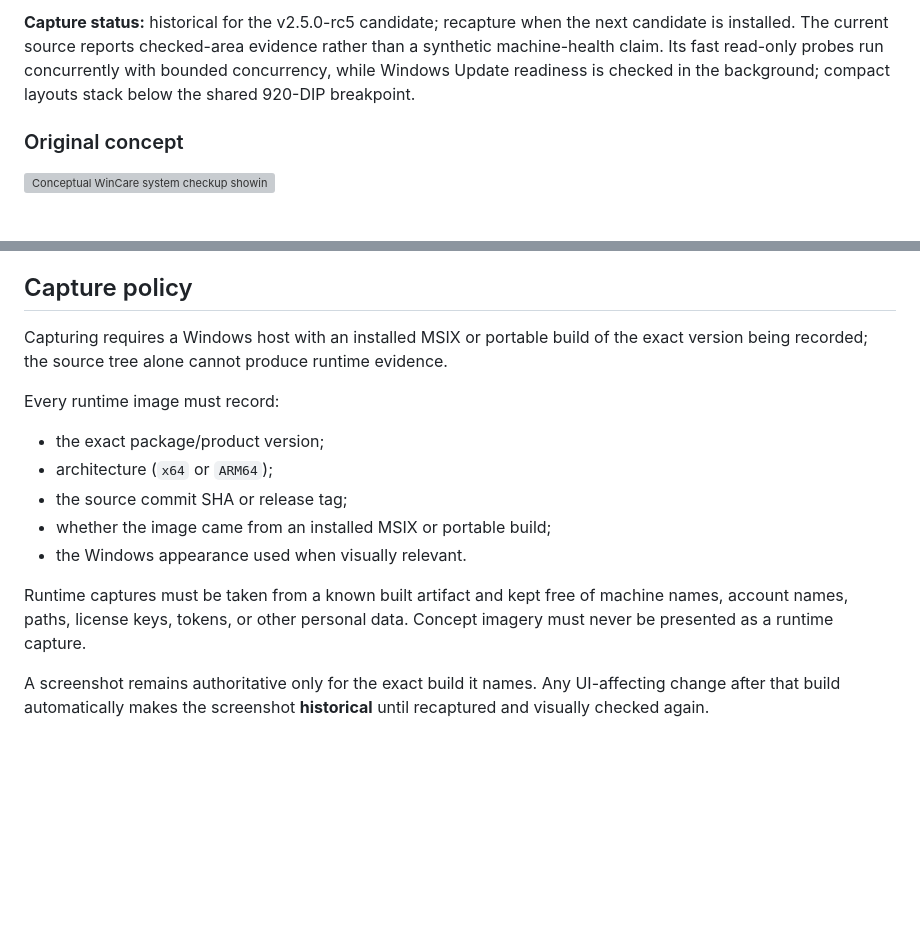
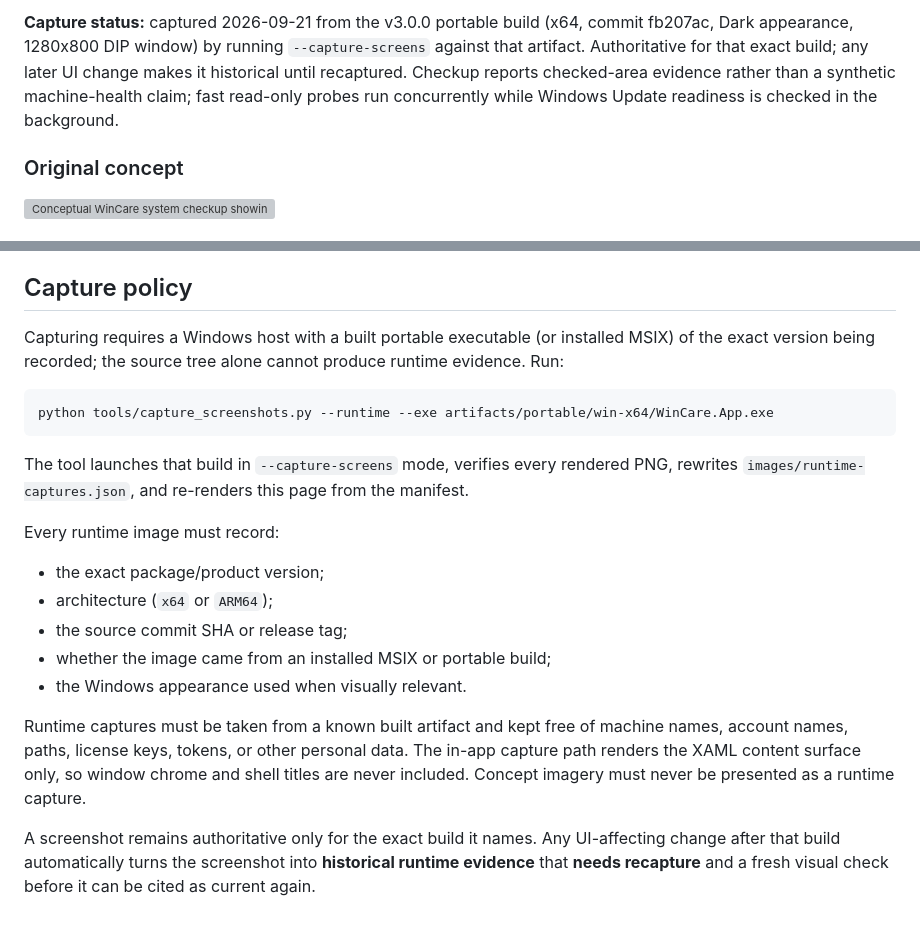
Before and after one commit to AmirrezaFarnamTaheri/WinCare, a Markdown page: docs/Screenshots.md, 2 parts joined by grey strips. GitHub-like rendering; blank space fills up the shorter version; grey boxes are pictures that could not be loaded.

````diff
--- a/docs/Screenshots.md
+++ b/docs/Screenshots.md
@@ -26,5 +28,5 @@ Each changed surface needs recapture from the new candidate before these images
 
-**Capture status:** historical for the v2.5.0-rc5 candidate; recapture when the next candidate is installed. The current source reports checked-area evidence rather than a synthetic machine-health claim. Its fast read-only probes run concurrently with bounded concurrency, while Windows Update readiness is checked in the background; compact layouts stack below the shared 920-DIP breakpoint.
+**Capture status:** captured 2026-09-21 from the v3.0.0 portable build (x64, commit fb207ac, Dark appearance, 1280x800 DIP window) by running `--capture-screens` against that artifact. Authoritative for that exact build; any later UI change makes it historical until recaptured. Checkup reports checked-area evidence rather than a synthetic machine-health claim; fast read-only probes run concurrently while Windows Update readiness is checked in the background.
 
 ### Original concept
 
@@ -54,7 +56,13 @@ Each changed surface needs recapture from the new candidate before these images
 
 ## Capture policy
 
-Capturing requires a Windows host with an installed MSIX or portable build of the exact version being recorded; the source tree alone cannot produce runtime evidence.
+Capturing requires a Windows host with a built portable executable (or installed MSIX) of the exact version being recorded; the source tree alone cannot produce runtime evidence. Run:
+
+```text
+python tools/capture_screenshots.py --runtime --exe artifacts/portable/win-x64/WinCare.App.exe
+```
+
+The tool launches that build in `--capture-screens` mode, verifies every rendered PNG, rewrites `images/runtime-captures.json`, and re-renders this page from the manifest.
 
 Every runtime image must record:
 
@@ -64,6 +72,6 @@ Every runtime image must record:
 - whether the image came from an installed MSIX or portable build;
 - the Windows appearance used when visually relevant.
 
-Runtime captures must be taken from a known built artifact and kept free of machine names, account names, paths, license keys, tokens, or other personal data. Concept imagery must never be presented as a runtime capture.
+Runtime captures must be taken from a known built artifact and kept free of machine names, account names, paths, license keys, tokens, or other personal data. The in-app capture path renders the XAML content surface only, so window chrome and shell titles are never included. Concept imagery must never be presented as a runtime capture.
 
-A screenshot remains authoritative only for the exact build it names. Any UI-affecting change after that build automatically makes the screenshot **historical** until recaptured and visually checked again.
+A screenshot remains authoritative only for the exact build it names. Any UI-affecting change after that build automatically turns the screenshot into **historical runtime evidence** that **needs recapture** and a fresh visual check before it can be cited as current again.
````
Also changed, not shown: other parts of docs/Screenshots.md (+12 -10 lines), README.md (+2 -2 lines), docs/Validation.md (+11 -6 lines), docs/images/runtime-checkup.png, docs/images/runtime-dashboard.png, 4 other files.
